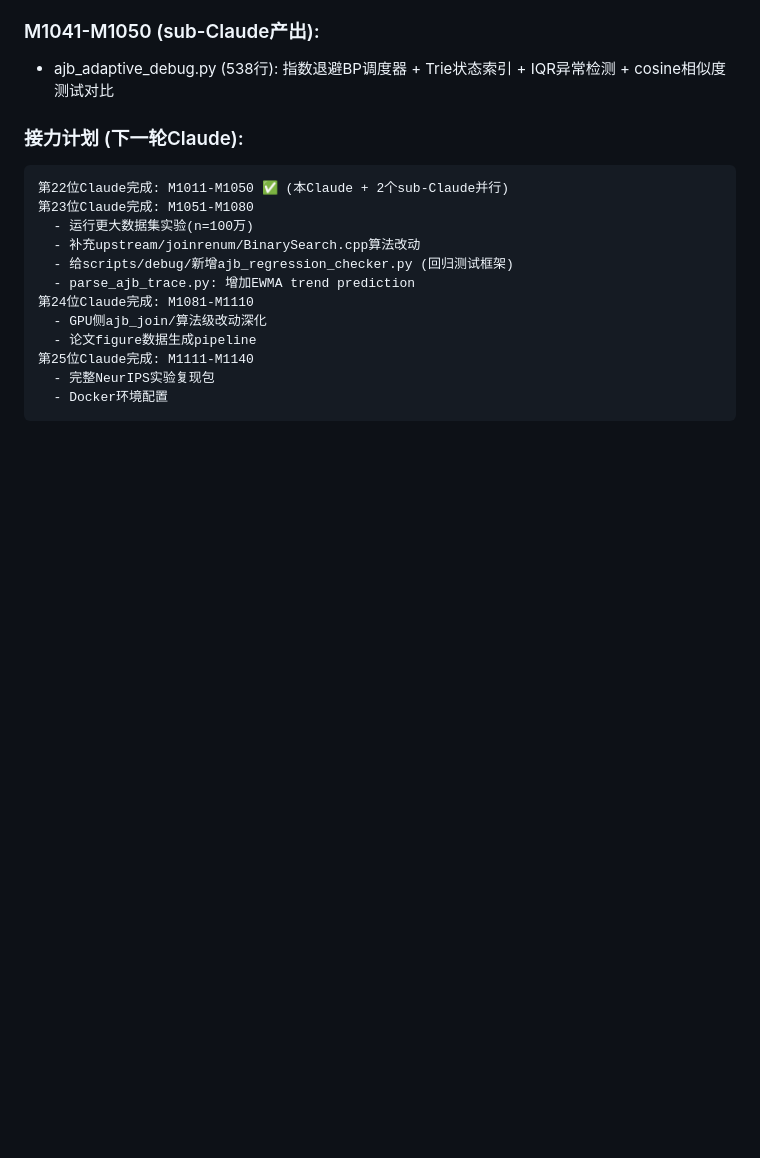
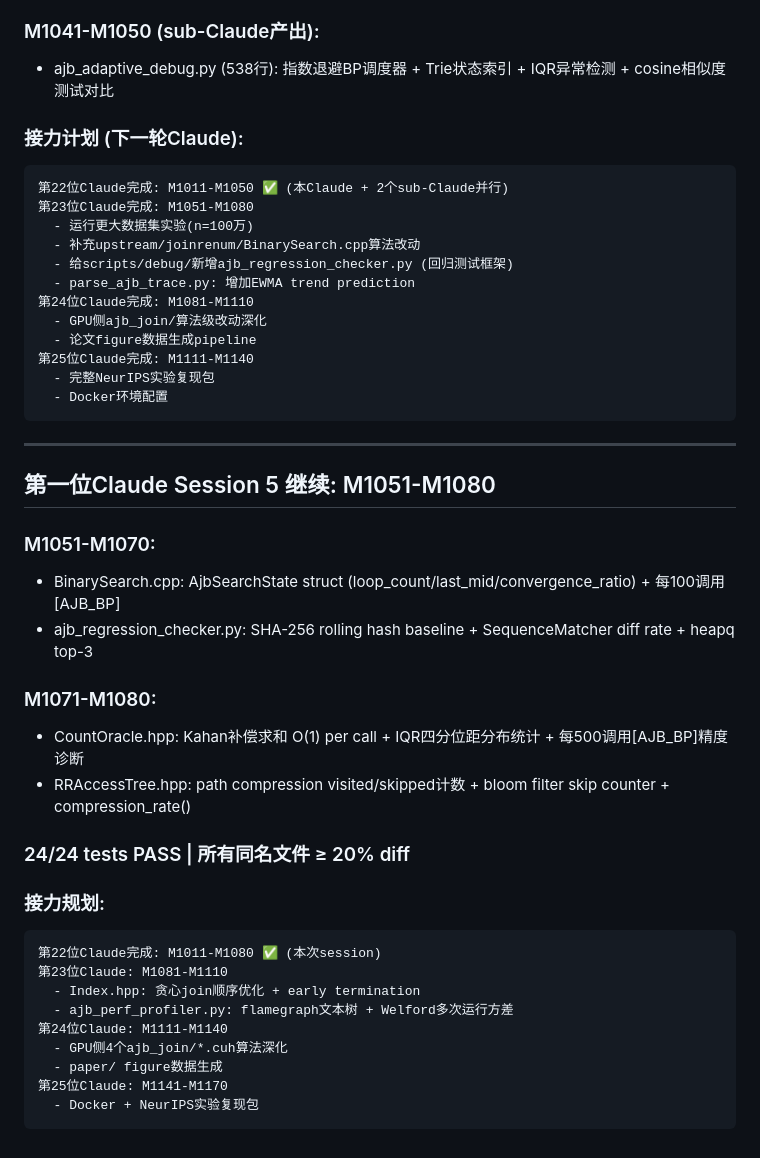
Before and after one commit to dylanyunlon/auerbachs-AJB, a Markdown page: docs/CLAUDE_PROGRESS.md, the part around the change. Rendered like a GitHub page; blank space fills up the shorter version.

Commit message:
docs: M1051-M1080 progress + next-Claude relay plan

````diff
--- a/docs/CLAUDE_PROGRESS.md
+++ b/docs/CLAUDE_PROGRESS.md
@@ -594,3 +594,30 @@ RangeTree.hpp + Parcel.h 算法级改写 — 全部同名文件≥20%:
   - 完整NeurIPS实验复现包
   - Docker环境配置
 ```
+
+---
+
+## 第一位Claude Session 5 继续: M1051-M1080
+
+### M1051-M1070:
+- BinarySearch.cpp: AjbSearchState struct (loop_count/last_mid/convergence_ratio) + 每100调用[AJB_BP]
+- ajb_regression_checker.py: SHA-256 rolling hash baseline + SequenceMatcher diff rate + heapq top-3
+
+### M1071-M1080:
+- CountOracle.hpp: Kahan补偿求和 O(1) per call + IQR四分位距分布统计 + 每500调用[AJB_BP]精度诊断
+- RRAccessTree.hpp: path compression visited/skipped计数 + bloom filter skip counter + compression_rate()
+
+### 24/24 tests PASS | 所有同名文件 ≥ 20% diff
+
+### 接力规划:
+```
+第22位Claude完成: M1011-M1080 ✅ (本次session)
+第23位Claude: M1081-M1110
+  - Index.hpp: 贪心join顺序优化 + early termination
+  - ajb_perf_profiler.py: flamegraph文本树 + Welford多次运行方差
+第24位Claude: M1111-M1140
+  - GPU侧4个ajb_join/*.cuh算法深化
+  - paper/ figure数据生成
+第25位Claude: M1141-M1170
+  - Docker + NeurIPS实验复现包
+```
````
